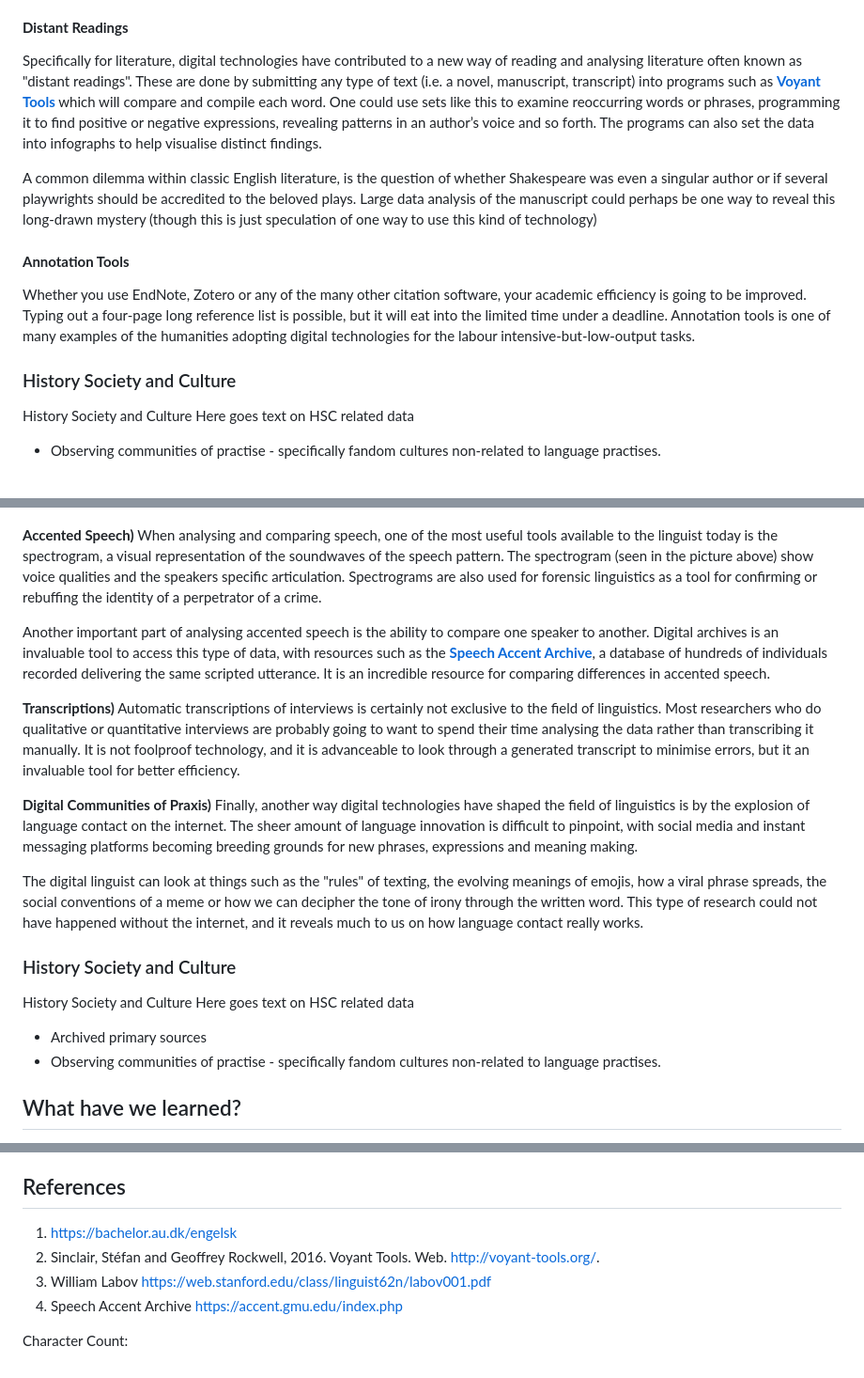
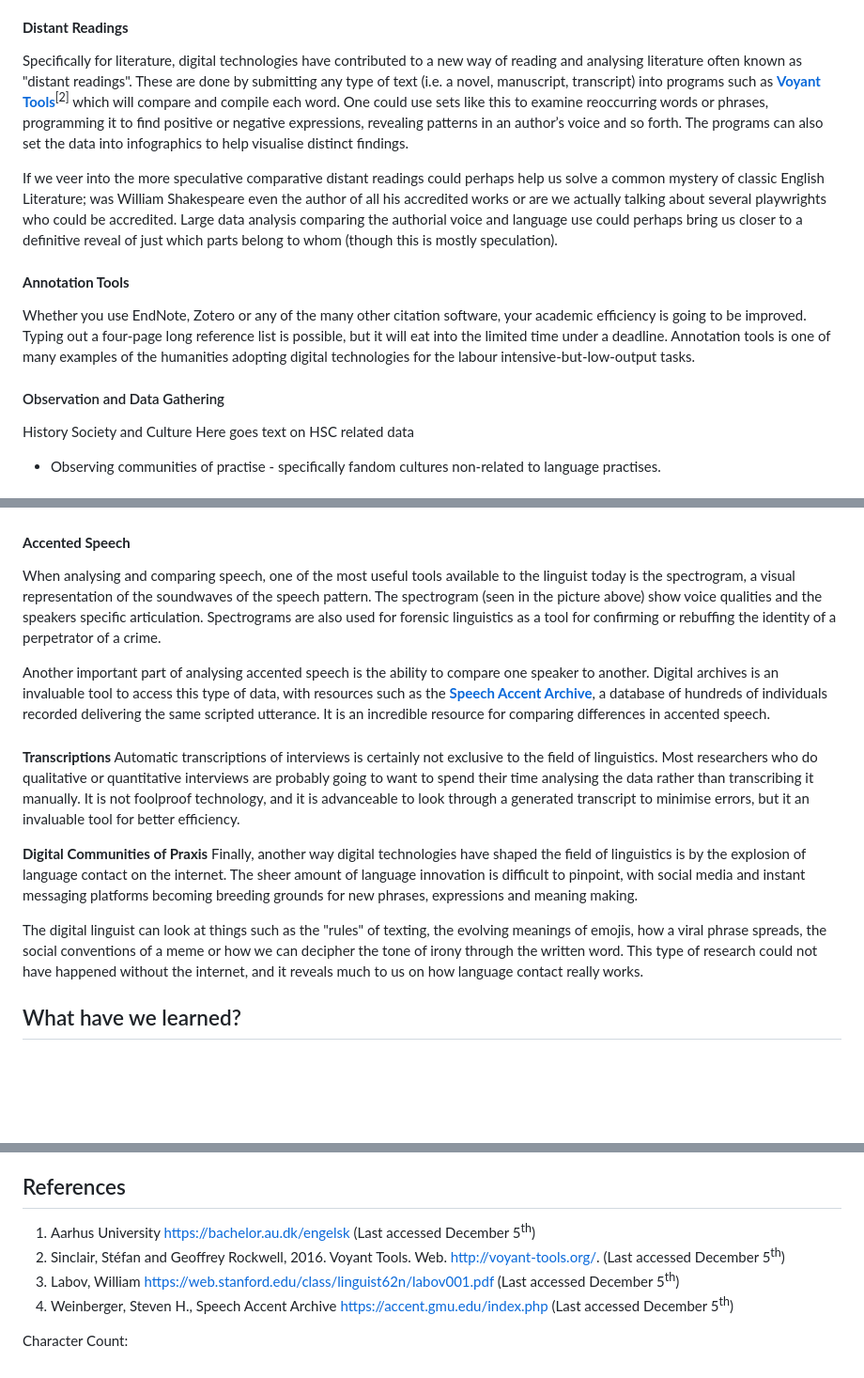
Before and after one commit to elitornoe/DTH_ELITORNOE, a Markdown page: Website_EliTornoe/post1.md, 3 parts joined by grey strips. Shown at 94% size. GitHub-like rendering; blank space fills up the shorter version.

Commit message:
Edits to Post 1

```diff
--- a/Website_EliTornoe/post1.md
+++ b/Website_EliTornoe/post1.md
@@ -30,15 +31,15 @@ The sheer amount of data out there does however create a new problem: vetting th
 
 #### **Distant Readings**
 
-Specifically for literature, digital technologies have contributed to a new way of reading and analysing literature often known as "distant readings". These are done by submitting any type of text (i.e. a novel, manuscript, transcript) into programs such as [**Voyant Tools**](https://voyant-tools.org/) which will compare and compile each word. One could use sets like this to examine reoccurring words or phrases, programming it to find positive or negative expressions, revealing patterns in an author’s voice and so forth. The programs can also set the data into infographs to help visualise distinct findings.
+Specifically for literature, digital technologies have contributed to a new way of reading and analysing literature often known as "distant readings". These are done by submitting any type of text (i.e. a novel, manuscript, transcript) into programs such as [**Voyant Tools**](https://voyant-tools.org/)<sup>[2]</sup>  which will compare and compile each word. One could use sets like this to examine reoccurring words or phrases, programming it to find positive or negative expressions, revealing patterns in an author’s voice and so forth. The programs can also set the data into infographics to help visualise distinct findings.
 
-A common dilemma within classic English literature, is the question of whether Shakespeare was even a singular author or if several playwrights should be accredited to the beloved plays. Large data analysis of the manuscript could perhaps be one way to reveal this long-drawn mystery (though this is just speculation of one way to use this kind of technology)
+If we veer into the more speculative comparative distant readings could perhaps help us solve a common mystery of classic English Literature; was William Shakespeare even the author of all his accredited works or are we actually talking about several playwrights who could be accredited. Large data analysis comparing the authorial voice and language use could perhaps bring us closer to a definitive reveal of just which parts belong to whom (though this is mostly speculation).
 
 #### **Annotation Tools**
 
 Whether you use EndNote, Zotero or any of the many other citation software, your academic efficiency is going to be improved. Typing out a four-page long reference list is possible, but it will eat into the limited time under a deadline. Annotation tools is one of many examples of the humanities adopting digital technologies for the labour intensive-but-low-output tasks.
 
-### History Society and Culture
+#### Observation and Data Gathering
 
 History Society and Culture Here goes text on HSC related data
 
@@ -51,23 +52,17 @@ Linguistics has probably been the most effective adopter of digital technologies
 
 ![a picture of a spectogram](spectogram.gif)
 
-**Accented Speech)** When analysing and comparing speech, one of the most useful tools available to the linguist today is the spectrogram, a visual representation of the soundwaves of the speech pattern. The spectrogram (seen in the picture above) show voice qualities and the speakers specific articulation. Spectrograms are also used for forensic linguistics as a tool for confirming or rebuffing the identity of a perpetrator of a crime.
+#### **Accented Speech**
+When analysing and comparing speech, one of the most useful tools available to the linguist today is the spectrogram, a visual representation of the soundwaves of the speech pattern. The spectrogram (seen in the picture above) show voice qualities and the speakers specific articulation. Spectrograms are also used for forensic linguistics as a tool for confirming or rebuffing the identity of a perpetrator of a crime.
 
 Another important part of analysing accented speech is the ability to compare one speaker to another. Digital archives is an invaluable tool to access this type of data, with resources such as the **[Speech Accent Archive](https://accent.gmu.edu/index.php)**, a database of hundreds of individuals recorded delivering the same scripted utterance. It is an incredible resource for comparing differences in accented speech.
 
-**Transcriptions)** Automatic transcriptions of interviews is certainly not exclusive to the field of linguistics. Most researchers who do qualitative or quantitative interviews are probably going to want to spend their time analysing the data rather than transcribing it manually. It is not foolproof technology, and it is advanceable to look through a generated transcript to minimise errors, but it an invaluable tool for better efficiency.
+####
+**Transcriptions** Automatic transcriptions of interviews is certainly not exclusive to the field of linguistics. Most researchers who do qualitative or quantitative interviews are probably going to want to spend their time analysing the data rather than transcribing it manually. It is not foolproof technology, and it is advanceable to look through a generated transcript to minimise errors, but it an invaluable tool for better efficiency.
 
-**Digital Communities of Praxis)** Finally, another way digital technologies have shaped the field of linguistics is by the explosion of language contact on the internet. The sheer amount of language innovation is difficult to pinpoint, with social media and instant messaging platforms becoming breeding grounds for new phrases, expressions and meaning making.
+**Digital Communities of Praxis** Finally, another way digital technologies have shaped the field of linguistics is by the explosion of language contact on the internet. The sheer amount of language innovation is difficult to pinpoint, with social media and instant messaging platforms becoming breeding grounds for new phrases, expressions and meaning making.
 
 The digital linguist can look at things such as the "rules" of texting, the evolving meanings of emojis, how a viral phrase spreads, the social conventions of a meme or how we can decipher the tone of irony through the written word. This type of research could not have happened without the internet, and it reveals much to us on how language contact really works.
-
-### History Society and Culture
-
-History Society and Culture Here goes text on HSC related data
-
-- Archived primary sources
-- Observing communities of practise - specifically fandom cultures non-related to language practises.
-
 
 ## What have we learned?
 
@@ -79,9 +74,9 @@ You can certainly still do *English* in the classical way, and in fact you shoul
 
 
 ## References
-1. https://bachelor.au.dk/engelsk
-2. Sinclair, Stéfan and Geoffrey Rockwell, 2016. Voyant Tools. Web. http://voyant-tools.org/.
-3. William Labov https://web.stanford.edu/class/linguist62n/labov001.pdf
-3. Speech Accent Archive https://accent.gmu.edu/index.php
+1. Aarhus University https://bachelor.au.dk/engelsk (Last accessed December 5<sup>th</sup>)
+2. Sinclair, Stéfan and Geoffrey Rockwell, 2016. Voyant Tools. Web. http://voyant-tools.org/. (Last accessed December 5<sup>th</sup>)
+3. Labov, William https://web.stanford.edu/class/linguist62n/labov001.pdf (Last accessed December 5<sup>th</sup>)
+4. Weinberger, Steven H., Speech Accent Archive https://accent.gmu.edu/index.php  (Last accessed December 5<sup>th</sup>)
 
 Character Count:
```
Also changed, not shown: other parts of Website_EliTornoe/post1.md (+1 -0 lines).
